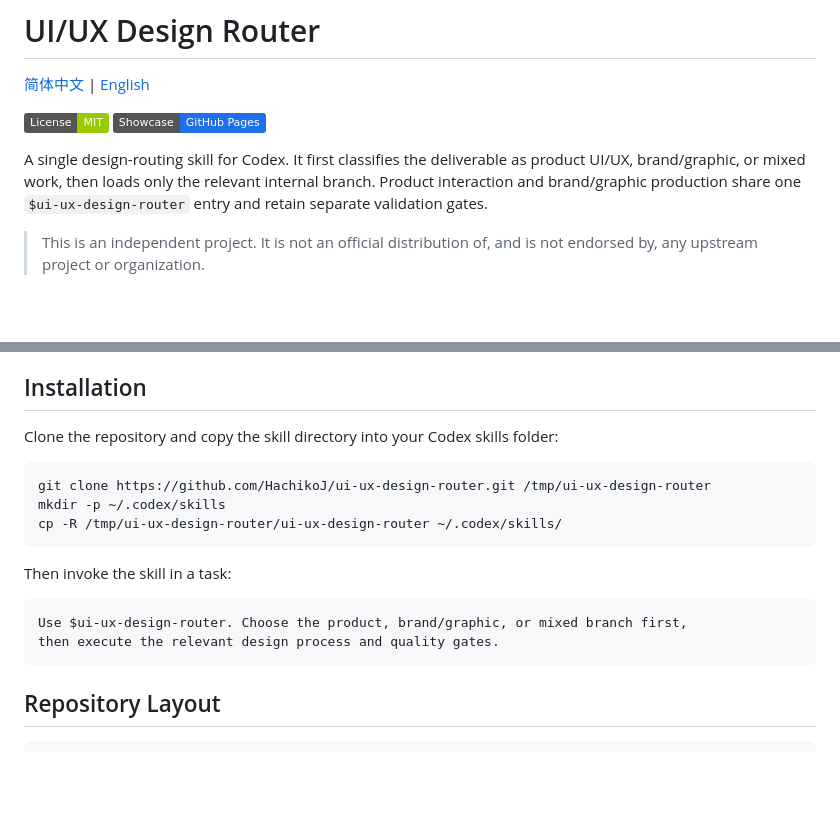
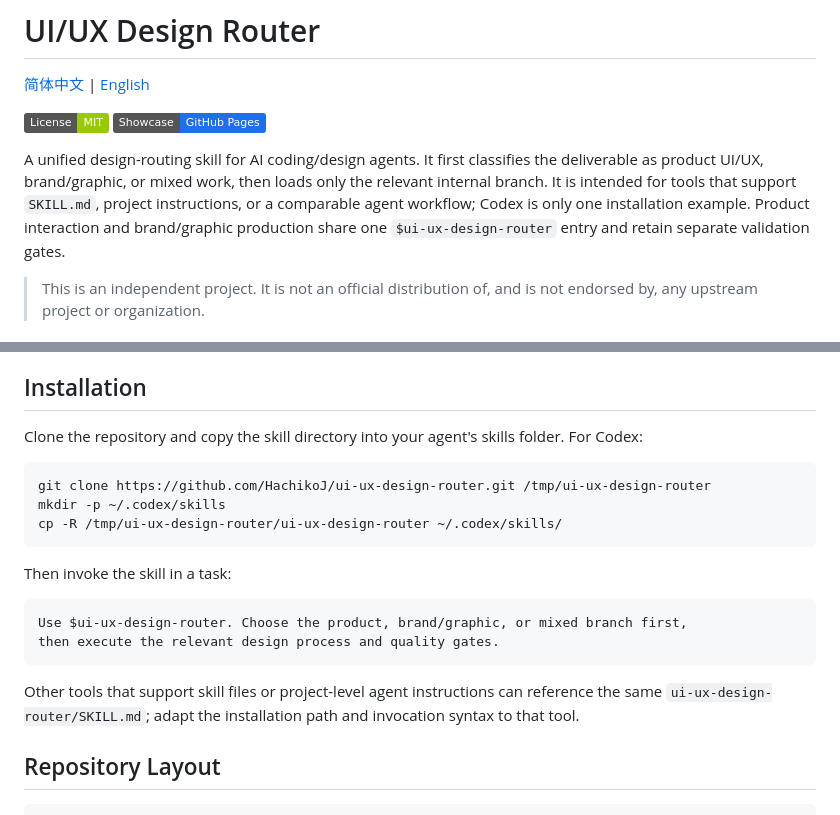
Before and after one commit to HachikoJ/ui-ux-design-router, a Markdown page: README_EN.md, 2 parts joined by grey strips. Rendered like a GitHub page; badges without logos; blank space fills up the shorter version.

Commit message:
Clarify agent-neutral skill support

````diff
--- a/README_EN.md
+++ b/README_EN.md
@@ -5,7 +5,7 @@
 [![License: MIT](https://img.shields.io/badge/License-MIT-green.svg)](./LICENSE)
 [![Showcase](https://img.shields.io/badge/Showcase-GitHub%20Pages-1f6feb)](https://hachikoj.github.io/ui-ux-design-router/)
 
-A single design-routing skill for Codex. It first classifies the deliverable as product UI/UX, brand/graphic, or mixed work, then loads only the relevant internal branch. Product interaction and brand/graphic production share one `$ui-ux-design-router` entry and retain separate validation gates.
+A unified design-routing skill for AI coding/design agents. It first classifies the deliverable as product UI/UX, brand/graphic, or mixed work, then loads only the relevant internal branch. It is intended for tools that support `SKILL.md`, project instructions, or a comparable agent workflow; Codex is only one installation example. Product interaction and brand/graphic production share one `$ui-ux-design-router` entry and retain separate validation gates.
 
 > This is an independent project. It is not an official distribution of, and is not endorsed by, any upstream project or organization.
 
@@ -28,7 +28,7 @@ A single design-routing skill for Codex. It first classifies the deliverable as
 
 ## Installation
 
-Clone the repository and copy the skill directory into your Codex skills folder:
+Clone the repository and copy the skill directory into your agent's skills folder. For Codex:
 
 ```bash
 git clone https://github.com/HachikoJ/ui-ux-design-router.git /tmp/ui-ux-design-router
@@ -42,6 +42,8 @@ Then invoke the skill in a task:
 Use $ui-ux-design-router. Choose the product, brand/graphic, or mixed branch first,
 then execute the relevant design process and quality gates.
 ```
+
+Other tools that support skill files or project-level agent instructions can reference the same `ui-ux-design-router/SKILL.md`; adapt the installation path and invocation syntax to that tool.
 
 ## Repository Layout
 
````
Also changed, not shown: README.md (+4 -2 lines).
